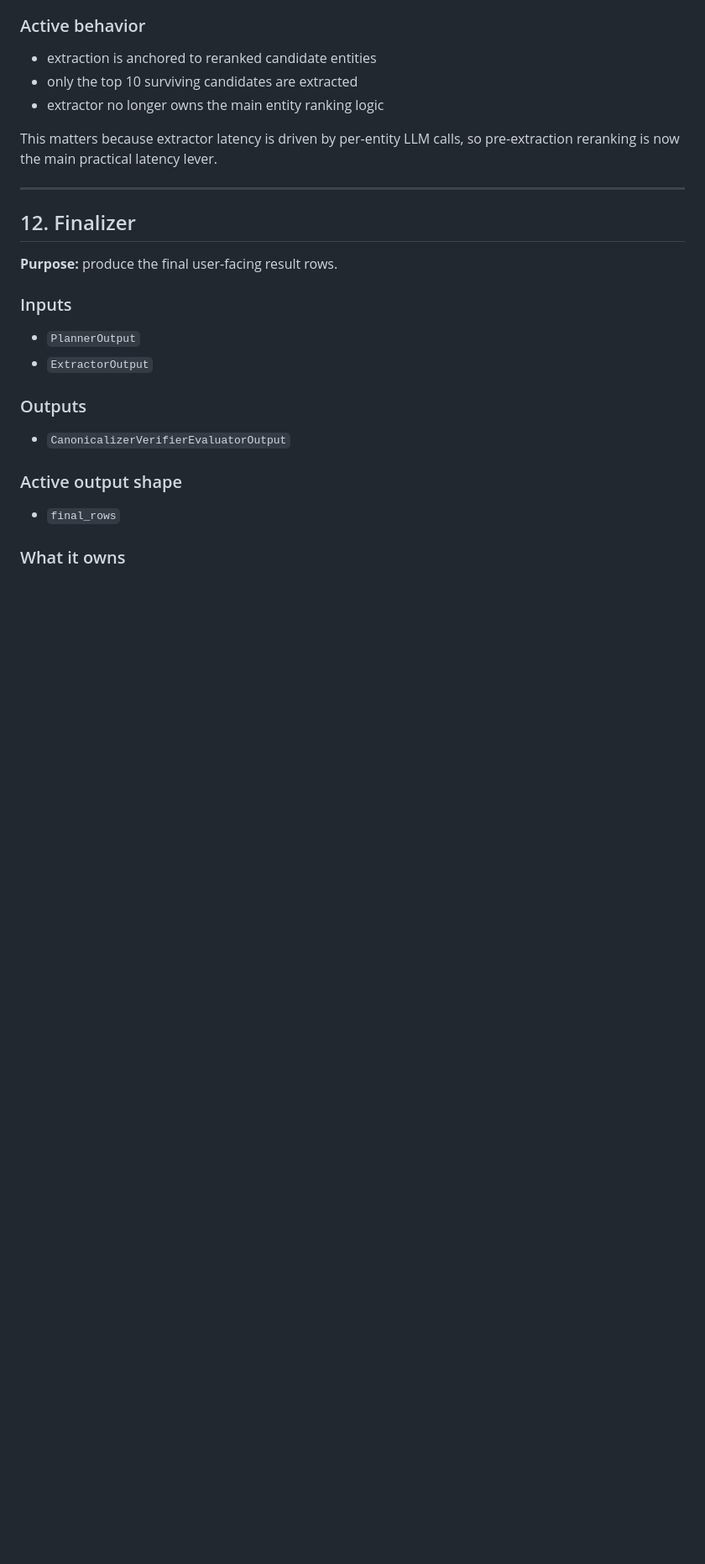
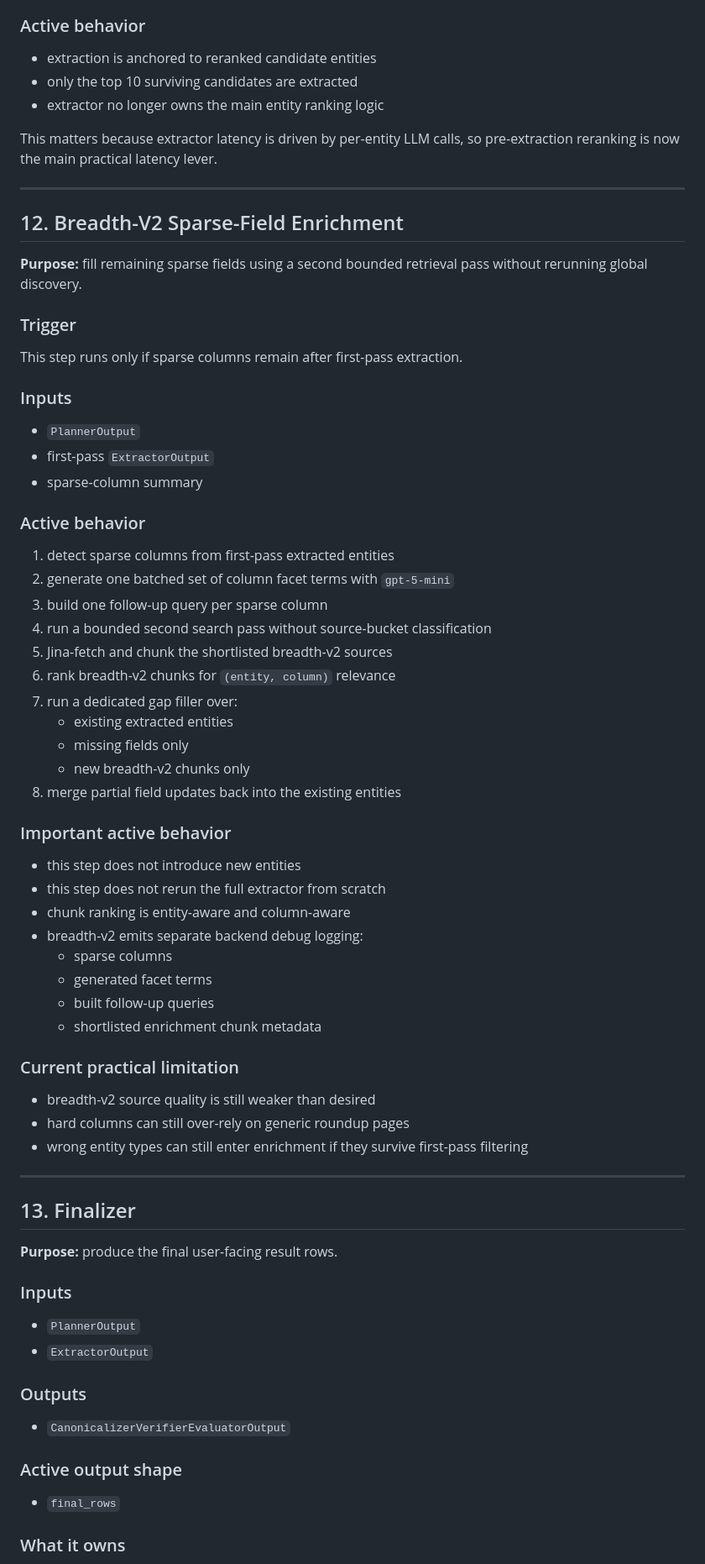
Before and after one commit to St1p42/agentic_search, a Markdown page: backend/docs/design_flow.md, the part around one of its changes. Shown at 84% size. GitHub-like rendering; blank space fills up the shorter version.

```diff
--- a/backend/docs/design_flow.md
+++ b/backend/docs/design_flow.md
@@ -491,7 +500,54 @@ This matters because extractor latency is driven by per-entity LLM calls, so pre
 
 ---
 
-## 12. Finalizer
+## 12. Breadth-V2 Sparse-Field Enrichment
+
+**Purpose:** fill remaining sparse fields using a second bounded retrieval pass without rerunning global discovery.
+
+### Trigger
+
+This step runs only if sparse columns remain after first-pass extraction.
+
+### Inputs
+
+- `PlannerOutput`
+- first-pass `ExtractorOutput`
+- sparse-column summary
+
+### Active behavior
+
+1. detect sparse columns from first-pass extracted entities
+2. generate one batched set of column facet terms with `gpt-5-mini`
+3. build one follow-up query per sparse column
+4. run a bounded second search pass without source-bucket classification
+5. Jina-fetch and chunk the shortlisted breadth-v2 sources
+6. rank breadth-v2 chunks for `(entity, column)` relevance
+7. run a dedicated gap filler over:
+   - existing extracted entities
+   - missing fields only
+   - new breadth-v2 chunks only
+8. merge partial field updates back into the existing entities
+
+### Important active behavior
+
+- this step does not introduce new entities
+- this step does not rerun the full extractor from scratch
+- chunk ranking is entity-aware and column-aware
+- breadth-v2 emits separate backend debug logging:
+  - sparse columns
+  - generated facet terms
+  - built follow-up queries
+  - shortlisted enrichment chunk metadata
+
+### Current practical limitation
+
+- breadth-v2 source quality is still weaker than desired
+- hard columns can still over-rely on generic roundup pages
+- wrong entity types can still enter enrichment if they survive first-pass filtering
+
+---
+
+## 13. Finalizer
 
 **Purpose:** produce the final user-facing result rows.
 
```
Also changed, not shown: other parts of backend/docs/design_flow.md (+10 -1 lines), backend/docs/agent_context.md (+35 -1 lines), backend/docs/improvement_plan.md (+55 -41 lines).
